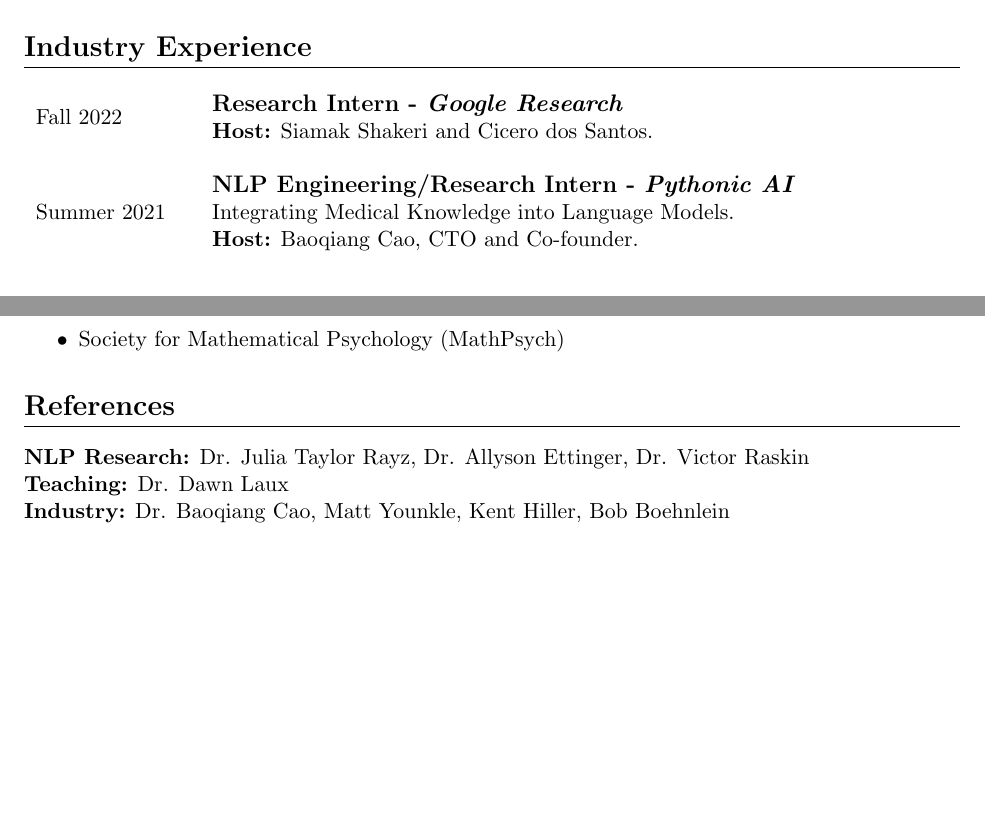
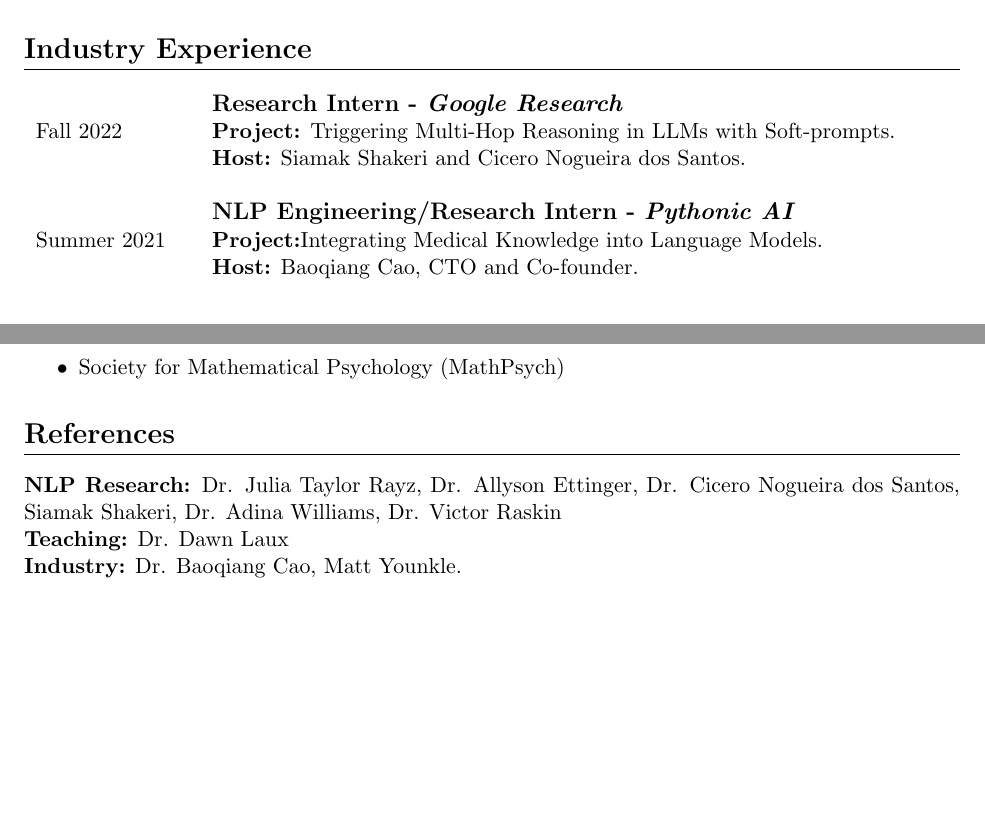
Before and after one commit to kanishkamisra/cv, a LaTeX CV (kanishkamisracv.tex): two parts of pages 4 and 5 of 5, joined at a grey line, cut so that both start at the same text. Compiled offline with pdfLaTeX.

Commit message:
more on google research

```diff
--- a/kanishkamisracv.tex
+++ b/kanishkamisracv.tex
@@ -203,8 +203,9 @@
 \vspace{-1em}
 \begin{longtable}{p{.15\textwidth} p{.85\textwidth}}
 Fall 2022 & \begin{tabular}[c]{p{.80\textwidth}}\large\textbf{Research Intern - \textit{Google Research}}\\
-\textbf{Host:} Siamak Shakeri and Cicero dos Santos.\end{tabular}\\\\
-Summer 2021 & \begin{tabular}[c]{p{.80\textwidth}}\large\textbf{NLP Engineering/Research Intern - \textit{Pythonic AI}}\\Integrating Medical Knowledge into Language Models.\\
+\textbf{Project:} Triggering Multi-Hop Reasoning in LLMs with Soft-prompts.\\
+\textbf{Host:} Siamak Shakeri and Cicero Nogueira dos Santos.\end{tabular}\\\\
+Summer 2021 & \begin{tabular}[c]{p{.80\textwidth}}\large\textbf{NLP Engineering/Research Intern - \textit{Pythonic AI}}\\\textbf{Project:}Integrating Medical Knowledge into Language Models.\\
 \textbf{Host:} Baoqiang Cao, CTO and Co-founder.\end{tabular}\\\\
 % Spring 2018 & \begin{tabular}[c]{p{.80\textwidth}}\large\textbf{Undergraduate Research Assistant - \textit{Purdue University}}\\Using Machine Learning models to estimate levels of contact offence through online chat conversations.\\Funded by Office of Undergraduate Research, Purdue University.\\
 % \textbf{Mentor:} Julia Taylor Rayz.\end{tabular}\\\\
@@ -295,9 +296,9 @@
 \end{itemize}
 
 \section*{References}
-\textbf{NLP Research:} Dr. Julia Taylor Rayz, Dr. Allyson Ettinger, Dr. Victor Raskin\\
+\textbf{NLP Research:} Dr. Julia Taylor Rayz, Dr. Allyson Ettinger, Dr. Cicero Nogueira dos Santos, Siamak Shakeri, Dr. Adina Williams, Dr. Victor Raskin\\
 \textbf{Teaching:} Dr. Dawn Laux\\
-\textbf{Industry:} Dr. Baoqiang Cao, Matt Younkle, Kent Hiller, Bob Boehnlein
+\textbf{Industry:} Dr. Baoqiang Cao, Matt Younkle.
 
 % \section*{Teaching}
 
```
Also changed, not shown: kanishkamisracv.pdf (deleted).
